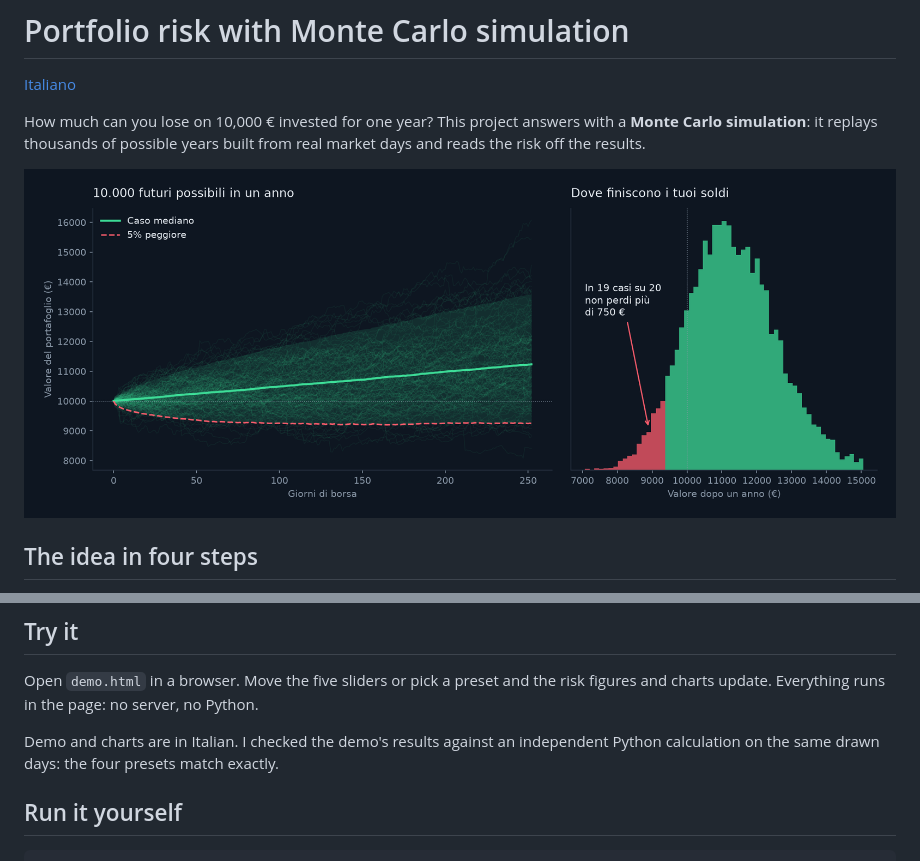
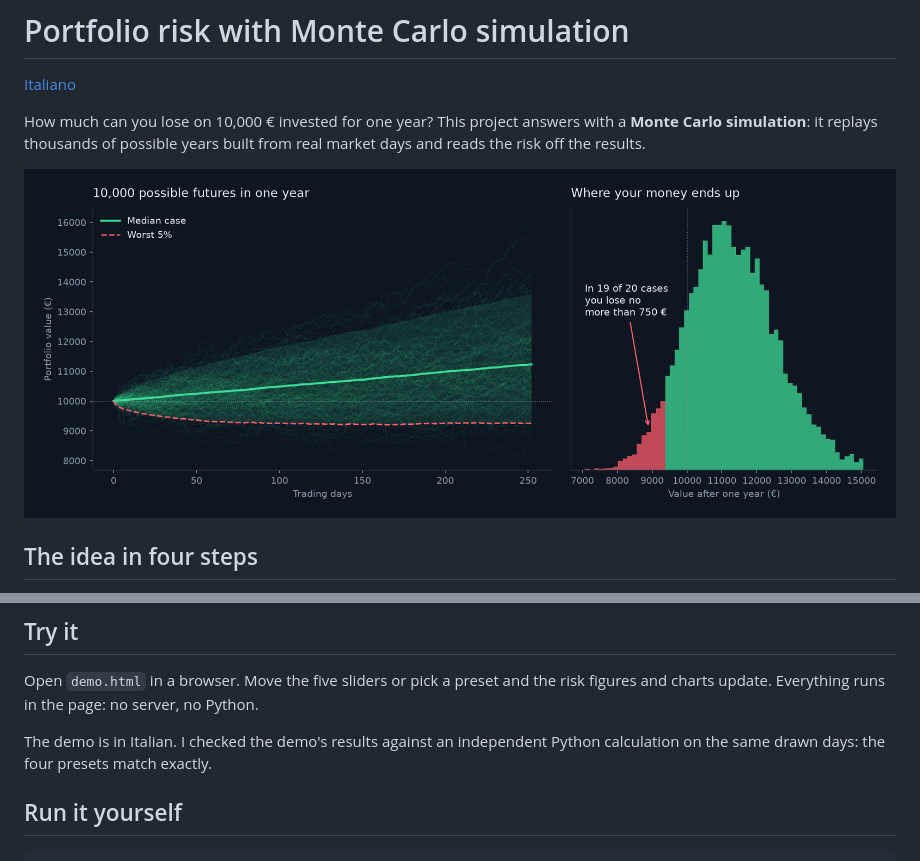
Before and after one commit to dreveen/portfolio-risk, a Markdown page: README.md, 2 parts joined by grey strips. Drawn GitHub-style; pictures changed too: docs/results_en.png (added).

Commit message:
Add English chart and use it in the English README
Co-Authored-By: Claude Sonnet 5.5 <noreply@anthropic.com>

```diff
--- a/README.md
+++ b/README.md
@@ -4,7 +4,7 @@
 
 How much can you lose on 10,000 € invested for one year? This project answers with a **Monte Carlo simulation**: it replays thousands of possible years built from real market days and reads the risk off the results.
 
-![10,000 simulated years and where the money ends up (chart labels in Italian)](docs/risultati.png)
+![10,000 simulated years and where the money ends up](docs/results_en.png)
 
 ## The idea in four steps
 
@@ -43,7 +43,7 @@ Note that the probability of a loss barely changes between portfolios: what chan
 
 Open `demo.html` in a browser. Move the five sliders or pick a preset and the risk figures and charts update. Everything runs in the page: no server, no Python.
 
-Demo and charts are in Italian. I checked the demo's results against an independent Python calculation on the same drawn days: the four presets match exactly.
+The demo is in Italian. I checked the demo's results against an independent Python calculation on the same drawn days: the four presets match exactly.
 
 ## Run it yourself
 
```
Also changed, not shown: 1 other file.
